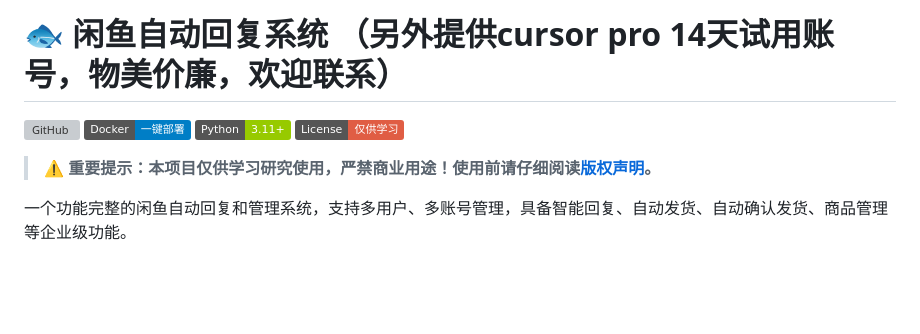
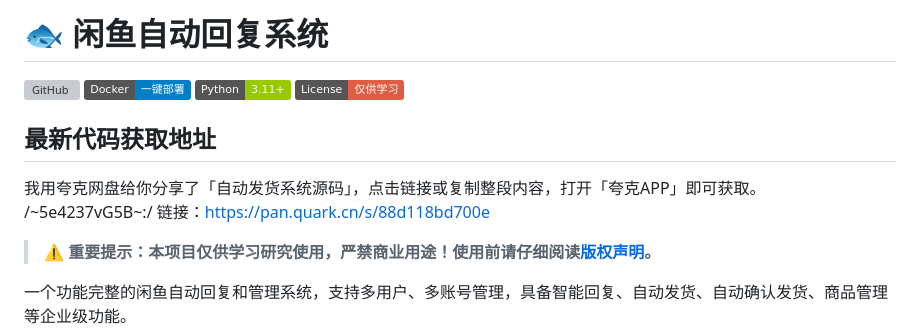
Before and after one commit to zhoupingxiao/xianyu-auto-reply, a Markdown page: README.md, the part around the change. GitHub-like rendering; badges without logos; blank space fills up the shorter version; grey boxes are pictures that could not be loaded.

```diff
--- a/README.md
+++ b/README.md
@@ -1,9 +1,13 @@
-# 🐟 闲鱼自动回复系统  （另外提供cursor pro 14天试用账号，物美价廉，欢迎联系）
+# 🐟 闲鱼自动回复系统
 
 [![GitHub](https://img.shields.io/badge/GitHub-zhinianboke%2Fxianyu--auto--reply-blue?logo=github)](https://github.com/zhinianboke/xianyu-auto-reply)
 [![Docker](https://img.shields.io/badge/Docker-一键部署-blue?logo=docker)](https://github.com/zhinianboke/xianyu-auto-reply#-快速开始)
 [![Python](https://img.shields.io/badge/Python-3.11+-green?logo=python)](https://www.python.org/)
 [![License](https://img.shields.io/badge/License-仅供学习-red.svg)](#️-版权声明与使用条款)
+
+## 最新代码获取地址
+
+我用夸克网盘给你分享了「自动发货系统源码」，点击链接或复制整段内容，打开「夸克APP」即可获取。 /~5e4237vG5B~:/ 链接：https://pan.quark.cn/s/88d118bd700e
 
 > **⚠️ 重要提示：本项目仅供学习研究使用，严禁商业用途！使用前请仔细阅读[版权声明](#️-版权声明与使用条款)。**
 
```
